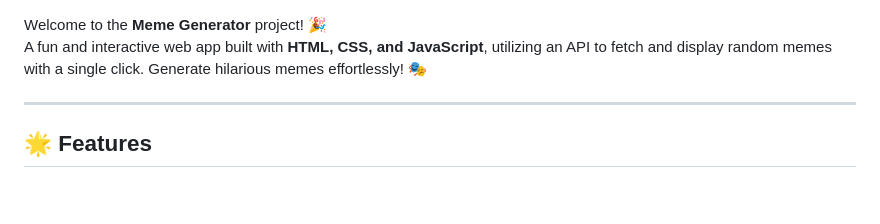
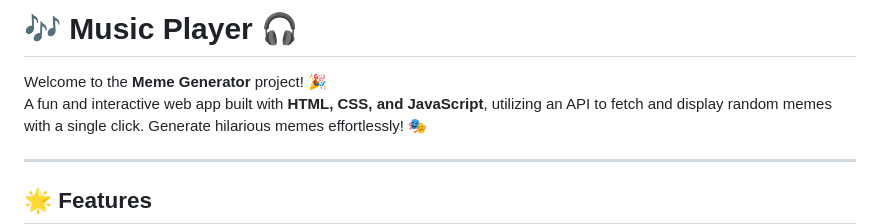
Before and after one commit to KelvCodes/Music-Player, a Markdown page: README.md, the part around the change. Drawn GitHub-style; blank space fills up the shorter version.

```diff
--- a/README.md
+++ b/README.md
@@ -1,4 +1,4 @@
-
+# 🎶 Music Player 🎧
 
  Welcome to the **Meme Generator** project! 🎉
 A fun and interactive web app built with **HTML, CSS, and JavaScript**, utilizing an API to fetch and display random memes with a single click. Generate hilarious memes effortlessly! 🎭
```
